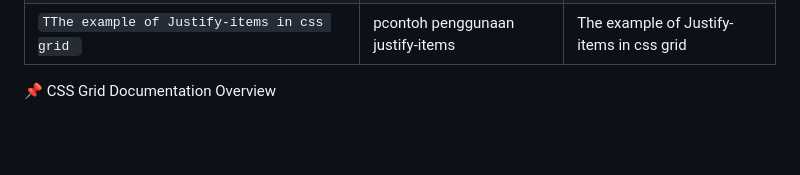
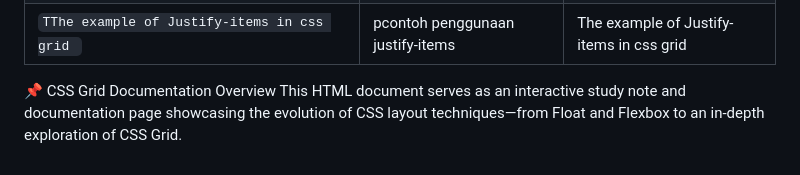
Before and after one commit to shahansyah/Css-Grid-Tutorial, a Markdown page: README.md, the part around the change. GitHub-like rendering; blank space fills up the shorter version.

Commit message:
Enhance README with CSS Grid documentation overview
Added a brief overview of the CSS Grid documentation.

```diff
--- a/README.md
+++ b/README.md
@@ -28,3 +28,4 @@ This project demonstrates how to use Grid in CSS, as outlined in this documentat
 | `TThe example of Justify-items in css grid `                                  | pcontoh penggunaan justify-items               | The example of Justify-items in css grid       |
 
 📌 CSS Grid Documentation Overview
+This HTML document serves as an interactive study note and documentation page showcasing the evolution of CSS layout techniques—from Float and Flexbox to an in-depth exploration of CSS Grid.
```
